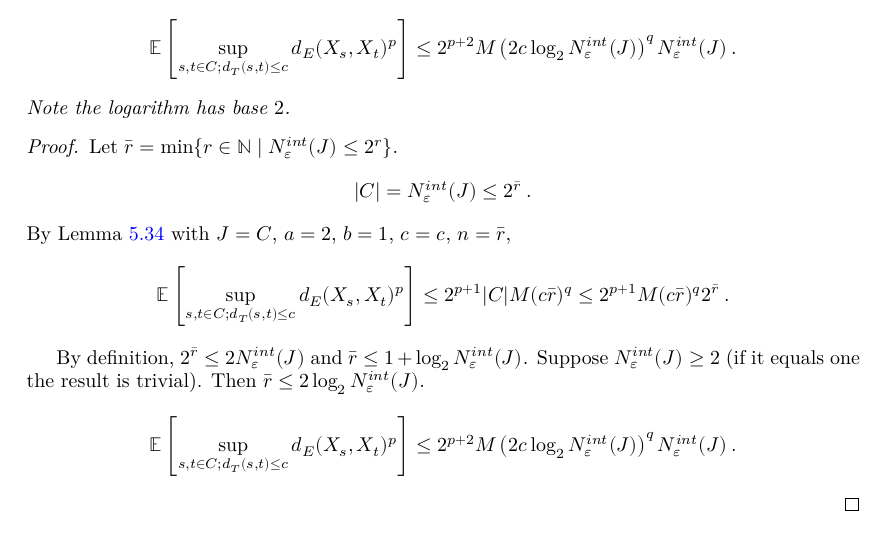
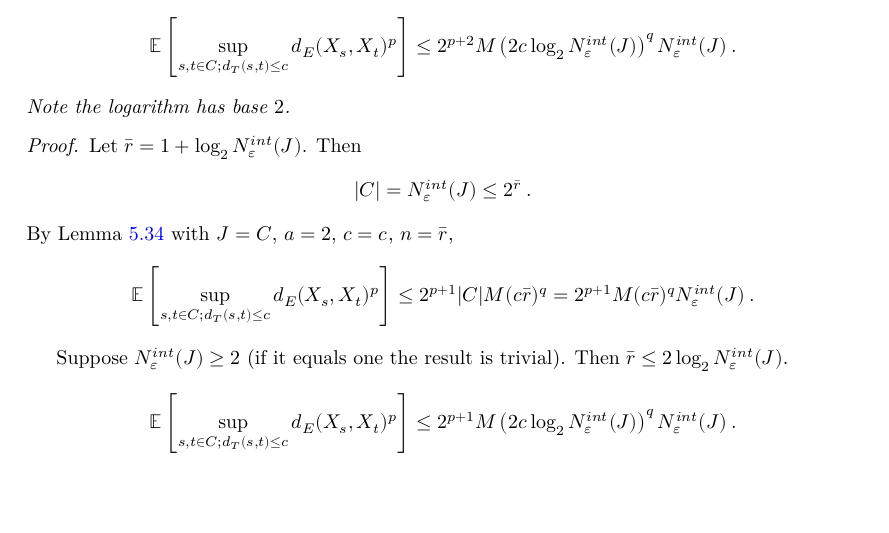
Before and after one commit to RemyDegenne/brownian-motion, a LaTeX thesis (blueprint/src/print.tex, which reads blueprint/src/chapters/kolmogorov_chentsov.tex): part of page 22 of 32, cut so that both start at the same text, the shorter picture padded with empty space. Compiled offline with XeLaTeX.

Commit message:
fix blueprint

```diff
--- a/blueprint/src/chapters/kolmogorov_chentsov.tex
+++ b/blueprint/src/chapters/kolmogorov_chentsov.tex
@@ -660,29 +660,28 @@ Then for $c \ge 0$,
 Note the logarithm has base $2$.
 \end{lemma}
 
-\begin{proof}
+\begin{proof}\leanok
   \uses{lem:integral_sup_rpow_dist_of_dist_le}
-Let $\bar{r} = \min\{r \in \mathbb{N} \mid N^{int}_{\varepsilon}(J) \le 2^r\}$.
+Let $\bar{r} = 1 + \log_2 N^{int}_{\varepsilon}(J)$. Then
 \begin{align*}
   \vert C \vert
   = N^{int}_{\varepsilon}(J)
   \le 2^{\bar{r}}
   \: .
 \end{align*}
-By Lemma~\ref{lem:integral_sup_rpow_dist_of_dist_le} with $J = C$, $a = 2$, $b = 1$, $c = c$, $n = \bar{r}$,
+By Lemma~\ref{lem:integral_sup_rpow_dist_of_dist_le} with $J = C$, $a = 2$, $c = c$, $n = \bar{r}$,
 \begin{align*}
   \mathbb{E} \left[ \sup_{s, t \in C; d_T(s, t) \le c} d_E(X_s, X_t)^p \right]
   &\le 2^{p+1} |C| M (c \bar{r})^q
-  \le 2^{p+1} M (c \bar{r})^q  2^{\bar{r}}
+  = 2^{p+1} M (c \bar{r})^q N^{int}_{\varepsilon}(J)
   \: .
 \end{align*}
 
-By definition, $2^{\bar{r}} \le 2 N^{int}_{\varepsilon}(J)$ and $\bar{r} \le 1 + \log_2 N^{int}_{\varepsilon}(J)$.
 Suppose $N^{int}_{\varepsilon}(J) \ge 2$ (if it equals one the result is trivial).
 Then $\bar{r} \le 2 \log_2 N^{int}_{\varepsilon}(J)$.
 \begin{align*}
   \mathbb{E} \left[ \sup_{s, t \in C; d_T(s, t) \le c} d_E(X_s, X_t)^p \right]
-  &\le 2^{p+2} M \left(2 c \log_2 N^{int}_{\varepsilon}(J) \right)^q  N^{int}_{\varepsilon}(J)
+  &\le 2^{p+1} M \left(2 c \log_2 N^{int}_{\varepsilon}(J) \right)^q  N^{int}_{\varepsilon}(J)
   \: .
 \end{align*}
 \end{proof}
@@ -699,7 +698,7 @@ Let $k = \min \{j \in \mathbb{Z} \mid \varepsilon_0 2^{-j} < \inf_{s, t \in J; s
 For $m = \min(n_2, k)$,
 \begin{align*}
   \mathbb{E} \left[ \sup_{s, t \in C_k; d_T(s, t) \le \delta} d_E(X_{\bar{s}_m}, X_{\bar{t}_m})^p \right]
-  &\le 2^{p+2} M \left(16 \delta \log_2 N^{int}_{\delta/4}(J) \right)^q  N^{int}_{\delta/4}(J)
+  &\le 2^{p+1} M \left(16 \delta \log_2 N^{int}_{\delta/4}(J) \right)^q  N^{int}_{\delta/4}(J)
   \: .
 \end{align*}
 TODO: $C_k = J$
@@ -716,7 +715,7 @@ It thus suffices to get a bound on $\mathbb{E} \left[ \sup_{s, t \in C_m; d_T(s,
 We can apply Lemma~\ref{lem:integral_sup_rpow_dist_cover_of_dist_le} with $\varepsilon = \varepsilon_m$, $c = \varepsilon_0 2^{-m+3}$. We obtain
 \begin{align*}
   \mathbb{E} \left[ \sup_{s, t \in C_m; d_T(s, t) \le \varepsilon_0 2^{-m+3}} d_E(X_s, X_t)^p \right]
-  &\le 2^{p+2} M \left(16 \varepsilon_0 2^{-m} \log_2 N^{int}_{\varepsilon_m}(J) \right)^q  N^{int}_{\varepsilon_m}(J)
+  &\le 2^{p+1} M \left(16 \varepsilon_0 2^{-m} \log_2 N^{int}_{\varepsilon_m}(J) \right)^q  N^{int}_{\varepsilon_m}(J)
   \: .
 \end{align*}
 By definition of $m$ and $n_2$, $\varepsilon_m = \varepsilon_0 2^{-m} \ge \varepsilon_0 2^{-n_2} \ge \delta/4$,
```
Also changed, not shown: 1 other file.
